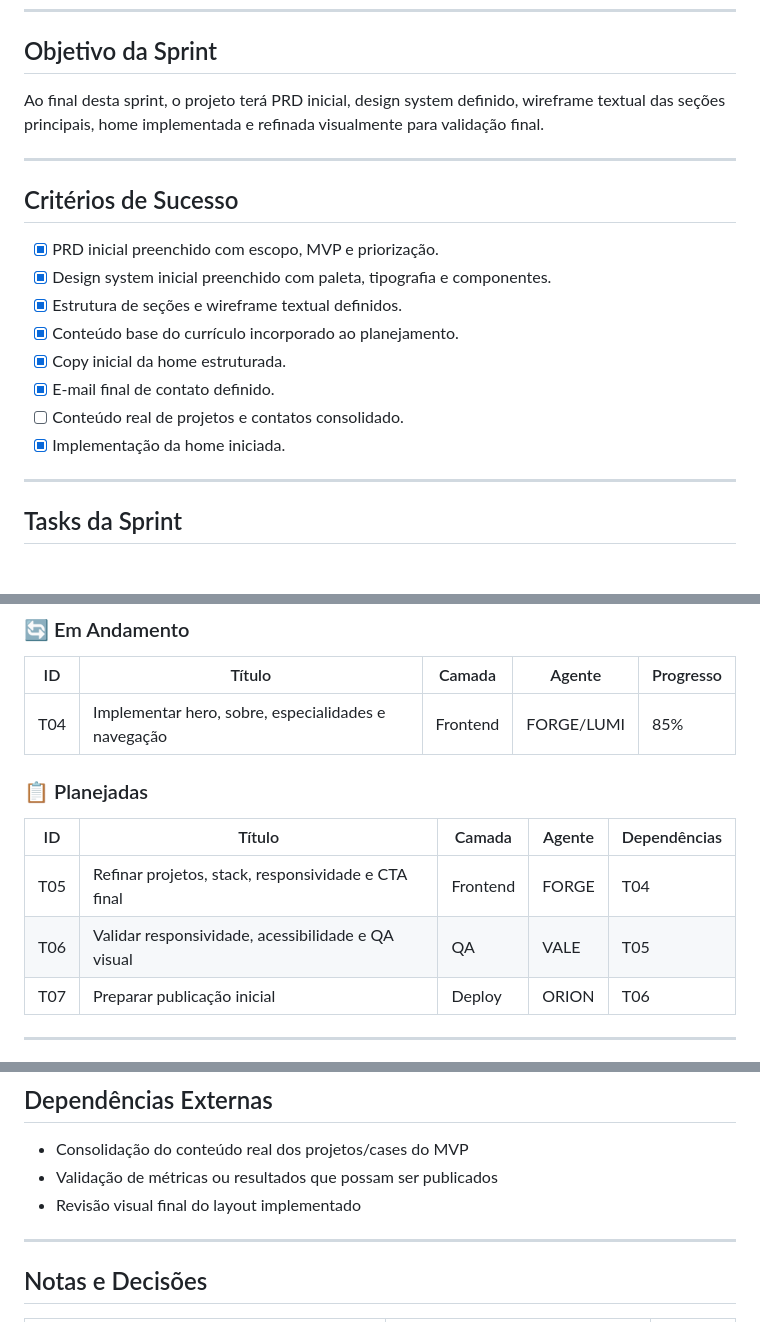
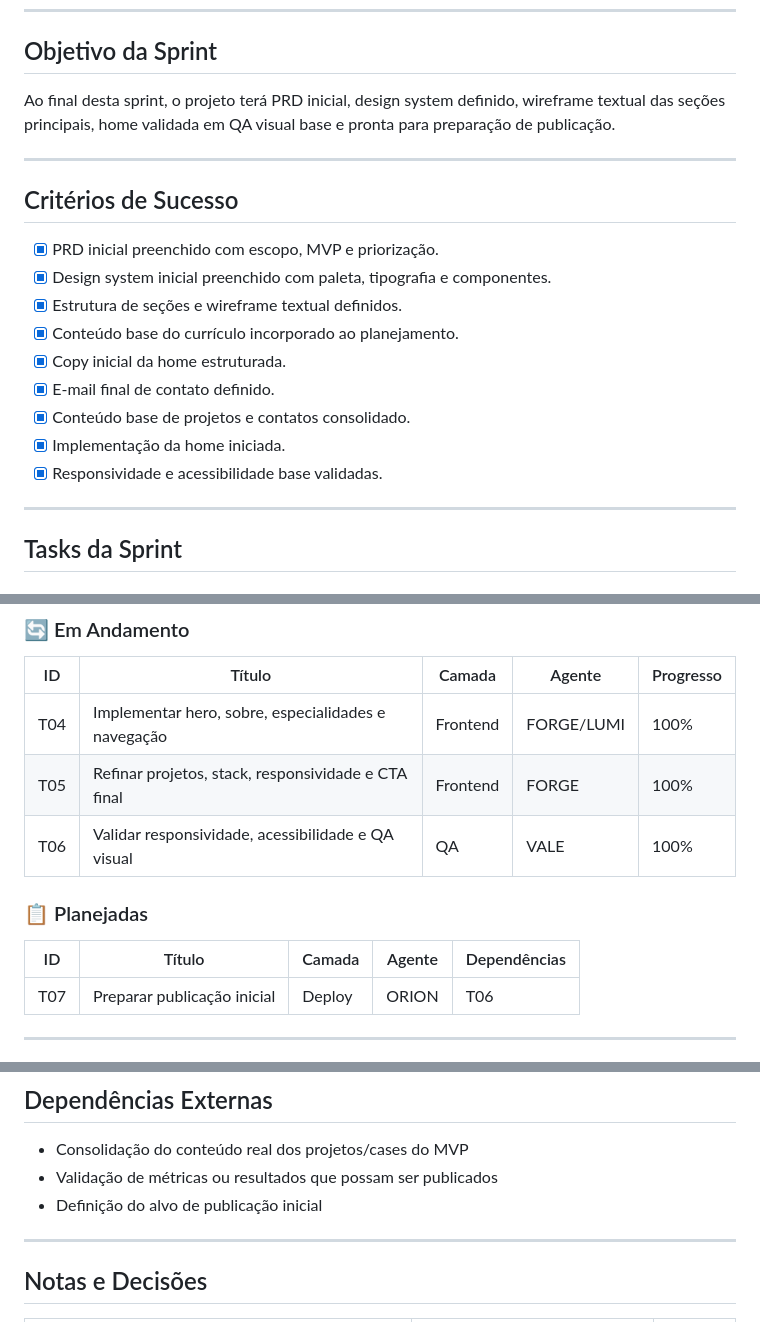
Before and after one commit to projetos-junior/portfolio, a Markdown page: docs/sprint-atual.md, 3 parts joined by grey strips. GitHub-like rendering.

```diff
--- a/docs/sprint-atual.md
+++ b/docs/sprint-atual.md
@@ -21,7 +21,7 @@
 
 ## Objetivo da Sprint
 
-Ao final desta sprint, o projeto terá PRD inicial, design system definido, wireframe textual das seções principais, home implementada e refinada visualmente para validação final.
+Ao final desta sprint, o projeto terá PRD inicial, design system definido, wireframe textual das seções principais, home validada em QA visual base e pronta para preparação de publicação.
 
 ---
 
@@ -33,8 +33,9 @@ Ao final desta sprint, o projeto terá PRD inicial, design system definido, wire
 - [x] Conteúdo base do currículo incorporado ao planejamento.
 - [x] Copy inicial da home estruturada.
 - [x] E-mail final de contato definido.
-- [ ] Conteúdo real de projetos e contatos consolidado.
+- [x] Conteúdo base de projetos e contatos consolidado.
 - [x] Implementação da home iniciada.
+- [x] Responsividade e acessibilidade base validadas.
 
 ---
 
@@ -52,14 +53,14 @@ Ao final desta sprint, o projeto terá PRD inicial, design system definido, wire
 
 | ID | Título | Camada | Agente | Progresso |
 |----|--------|--------|--------|-----------|
-| T04 | Implementar hero, sobre, especialidades e navegação | Frontend | FORGE/LUMI | 85% |
+| T04 | Implementar hero, sobre, especialidades e navegação | Frontend | FORGE/LUMI | 100% |
+| T05 | Refinar projetos, stack, responsividade e CTA final | Frontend | FORGE | 100% |
+| T06 | Validar responsividade, acessibilidade e QA visual | QA | VALE | 100% |
 
 ### 📋 Planejadas
 
 | ID | Título | Camada | Agente | Dependências |
 |----|--------|--------|--------|--------------|
-| T05 | Refinar projetos, stack, responsividade e CTA final | Frontend | FORGE | T04 |
-| T06 | Validar responsividade, acessibilidade e QA visual | QA | VALE | T05 |
 | T07 | Preparar publicação inicial | Deploy | ORION | T06 |
 
 ---
@@ -103,7 +104,7 @@ Ao final desta sprint, o projeto terá PRD inicial, design system definido, wire
 
 - Consolidação do conteúdo real dos projetos/cases do MVP
 - Validação de métricas ou resultados que possam ser publicados
-- Revisão visual final do layout implementado
+- Definição do alvo de publicação inicial
 
 ---
 
```
Also changed, not shown: other parts of docs/sprint-atual.md (+1 -0 lines), docs/andamento.md (+7 -5 lines).
